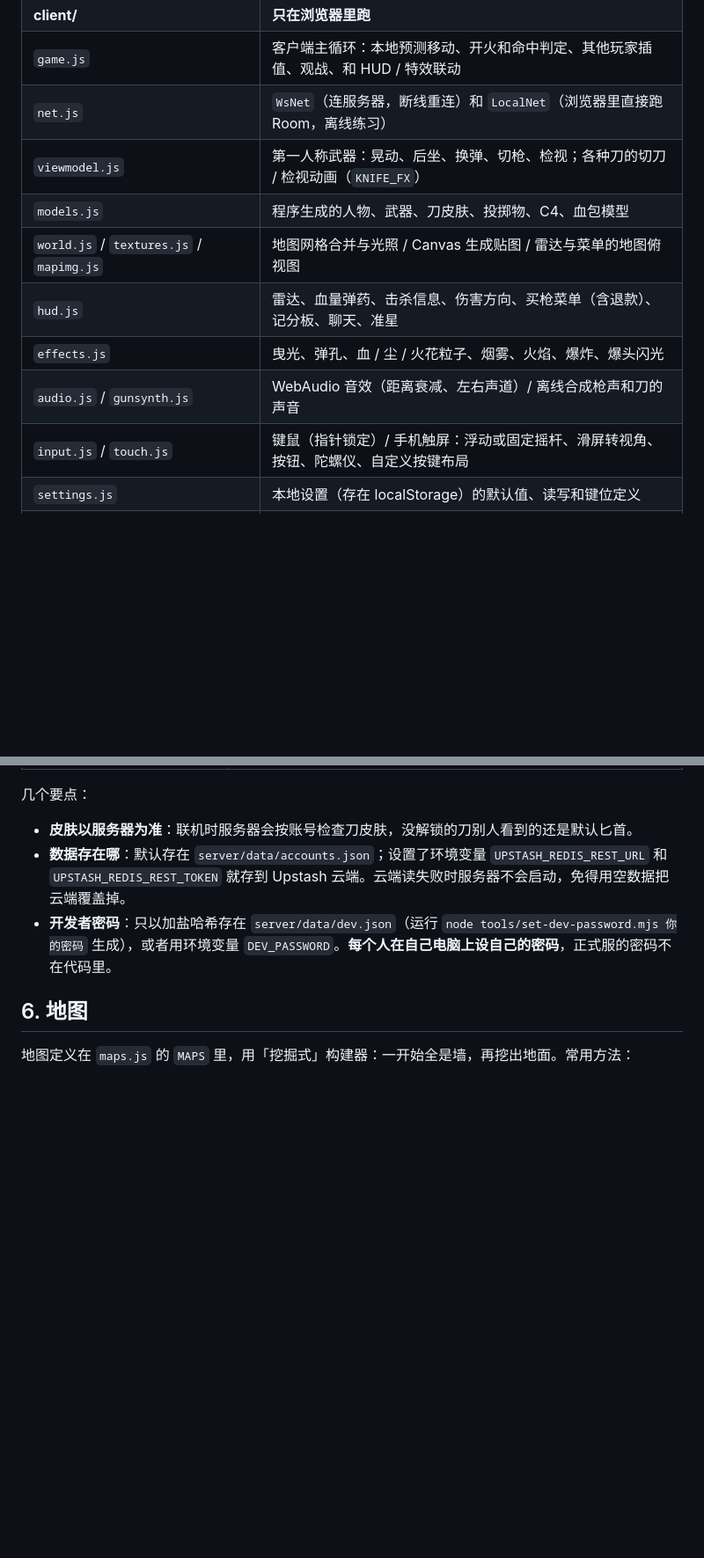
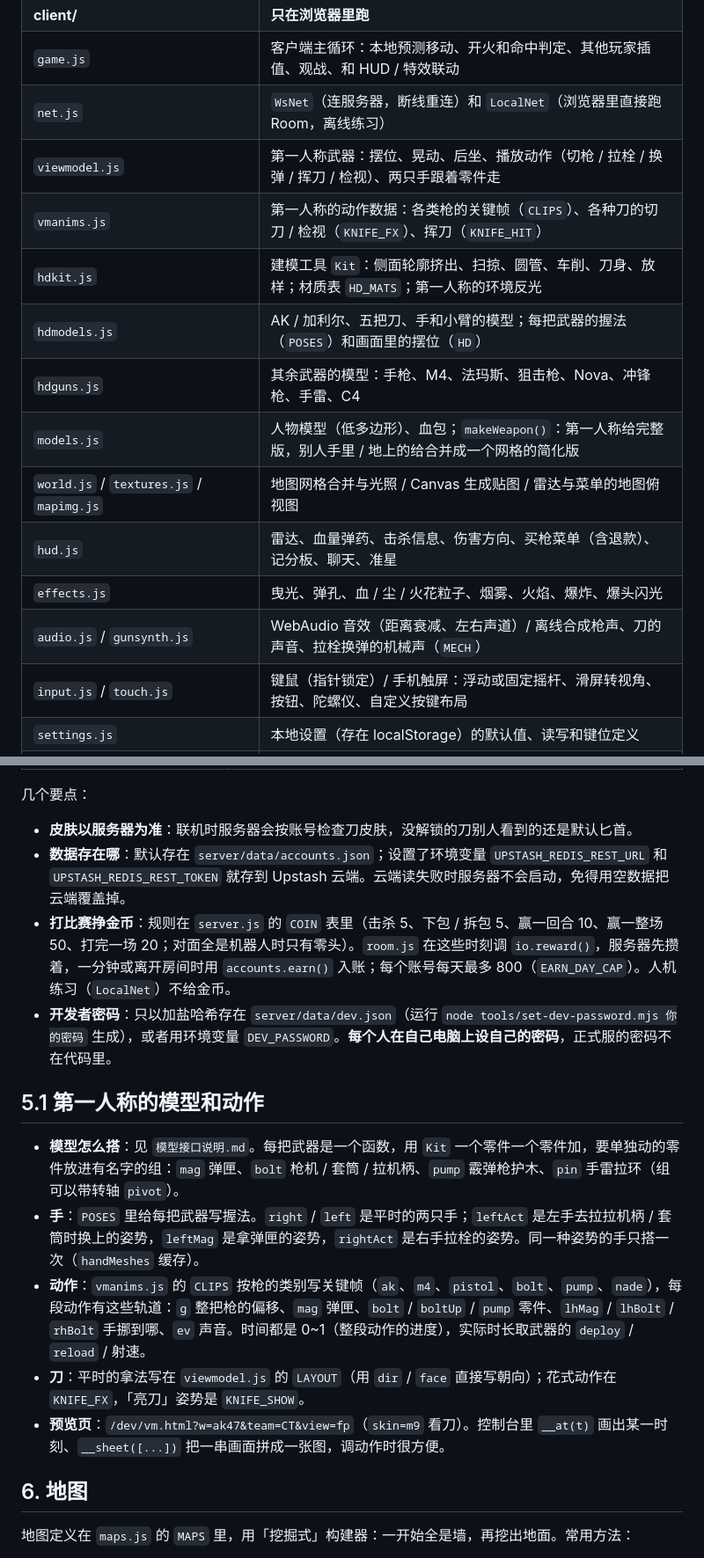
Before and after one commit to wuxinjia5555-afk/cs2-web, a Markdown page: 开发文档.md, 2 parts joined by grey strips. Shown at 88% size. Rendered like a GitHub page; blank space fills up the shorter version.

```diff
--- a/开发文档.md
+++ b/开发文档.md
@@ -47,12 +47,16 @@ npm start     # = node server/server.js
 | **client/** | **只在浏览器里跑** |
 | `game.js` | 客户端主循环：本地预测移动、开火和命中判定、其他玩家插值、观战、和 HUD / 特效联动 |
 | `net.js` | `WsNet`（连服务器，断线重连）和 `LocalNet`（浏览器里直接跑 Room，离线练习） |
-| `viewmodel.js` | 第一人称武器：晃动、后坐、换弹、切枪、检视；各种刀的切刀 / 检视动画（`KNIFE_FX`） |
-| `models.js` | 程序生成的人物、武器、刀皮肤、投掷物、C4、血包模型 |
+| `viewmodel.js` | 第一人称武器：摆位、晃动、后坐、播放动作（切枪 / 拉栓 / 换弹 / 挥刀 / 检视）、两只手跟着零件走 |
+| `vmanims.js` | 第一人称的动作数据：各类枪的关键帧（`CLIPS`）、各种刀的切刀 / 检视（`KNIFE_FX`）、挥刀（`KNIFE_HIT`） |
+| `hdkit.js` | 建模工具 `Kit`：侧面轮廓挤出、扫掠、圆管、车削、刀身、放样；材质表 `HD_MATS`；第一人称的环境反光 |
+| `hdmodels.js` | AK / 加利尔、五把刀、手和小臂的模型；每把武器的握法（`POSES`）和画面里的摆位（`HD`） |
+| `hdguns.js` | 其余武器的模型：手枪、M4、法玛斯、狙击枪、Nova、冲锋枪、手雷、C4 |
+| `models.js` | 人物模型（低多边形）、血包；`makeWeapon()`：第一人称给完整版，别人手里 / 地上的给合并成一个网格的简化版 |
 | `world.js` / `textures.js` / `mapimg.js` | 地图网格合并与光照 / Canvas 生成贴图 / 雷达与菜单的地图俯视图 |
 | `hud.js` | 雷达、血量弹药、击杀信息、伤害方向、买枪菜单（含退款）、记分板、聊天、准星 |
 | `effects.js` | 曳光、弹孔、血 / 尘 / 火花粒子、烟雾、火焰、爆炸、爆头闪光 |
-| `audio.js` / `gunsynth.js` | WebAudio 音效（距离衰减、左右声道）/ 离线合成枪声和刀的声音 |
+| `audio.js` / `gunsynth.js` | WebAudio 音效（距离衰减、左右声道）/ 离线合成枪声、刀的声音、拉栓换弹的机械声（`MECH`） |
 | `input.js` / `touch.js` | 键鼠（指针锁定）/ 手机触屏：浮动或固定摇杆、滑屏转视角、按钮、陀螺仪、自定义按键布局 |
 | `settings.js` | 本地设置（存在 localStorage）的默认值、读写和键位定义 |
 | `account.js` | 客户端账号：登录状态、设置自动上传、金币 / 皮肤 / 好友接口 |
@@ -104,7 +108,16 @@ npm start     # = node server/server.js
 
 - **皮肤以服务器为准**：联机时服务器会按账号检查刀皮肤，没解锁的刀别人看到的还是默认匕首。
 - **数据存在哪**：默认存在 `server/data/accounts.json`；设置了环境变量 `UPSTASH_REDIS_REST_URL` 和 `UPSTASH_REDIS_REST_TOKEN` 就存到 Upstash 云端。云端读失败时服务器不会启动，免得用空数据把云端覆盖掉。
+- **打比赛挣金币**：规则在 `server.js` 的 `COIN` 表里（击杀 5、下包 / 拆包 5、赢一回合 10、赢一整场 50、打完一场 20；对面全是机器人时只有零头）。`room.js` 在这些时刻调 `io.reward()`，服务器先攒着，一分钟或离开房间时用 `accounts.earn()` 入账；每个账号每天最多 800（`EARN_DAY_CAP`）。人机练习（`LocalNet`）不给金币。
 - **开发者密码**：只以加盐哈希存在 `server/data/dev.json`（运行 `node tools/set-dev-password.mjs 你的密码` 生成），或者用环境变量 `DEV_PASSWORD`。**每个人在自己电脑上设自己的密码**，正式服的密码不在代码里。
+
+## 5.1 第一人称的模型和动作
+
+- **模型怎么搭**：见 `模型接口说明.md`。每把武器是一个函数，用 `Kit` 一个零件一个零件加，要单独动的零件放进有名字的组：`mag` 弹匣、`bolt` 枪机 / 套筒 / 拉机柄、`pump` 霰弹枪护木、`pin` 手雷拉环（组可以带转轴 `pivot`）。
+- **手**：`POSES` 里给每把武器写握法。`right` / `left` 是平时的两只手；`leftAct` 是左手去拉拉机柄 / 套筒时换上的姿势，`leftMag` 是拿弹匣的姿势，`rightAct` 是右手拉栓的姿势。同一种姿势的手只搭一次（`handMeshes` 缓存）。
+- **动作**：`vmanims.js` 的 `CLIPS` 按枪的类别写关键帧（`ak`、`m4`、`pistol`、`bolt`、`pump`、`nade`），每段动作有这些轨道：`g` 整把枪的偏移、`mag` 弹匣、`bolt` / `boltUp` / `pump` 零件、`lhMag` / `lhBolt` / `rhBolt` 手挪到哪、`ev` 声音。时间都是 0~1（整段动作的进度），实际时长取武器的 `deploy` / `reload` / 射速。
+- **刀**：平时的拿法写在 `viewmodel.js` 的 `LAYOUT`（用 `dir` / `face` 直接写朝向）；花式动作在 `KNIFE_FX`，「亮刀」姿势是 `KNIFE_SHOW`。
+- **预览页**：`/dev/vm.html?w=ak47&team=CT&view=fp`（`skin=m9` 看刀）。控制台里 `__at(t)` 画出某一时刻、`__sheet([...])` 把一串画面拼成一张图，调动作时很方便。
 
 ## 6. 地图
 
```
Also changed, not shown: other parts of 开发文档.md (+1 -1 lines), README.md (+6 -3 lines), 模型接口说明.md (+12 -4 lines).
